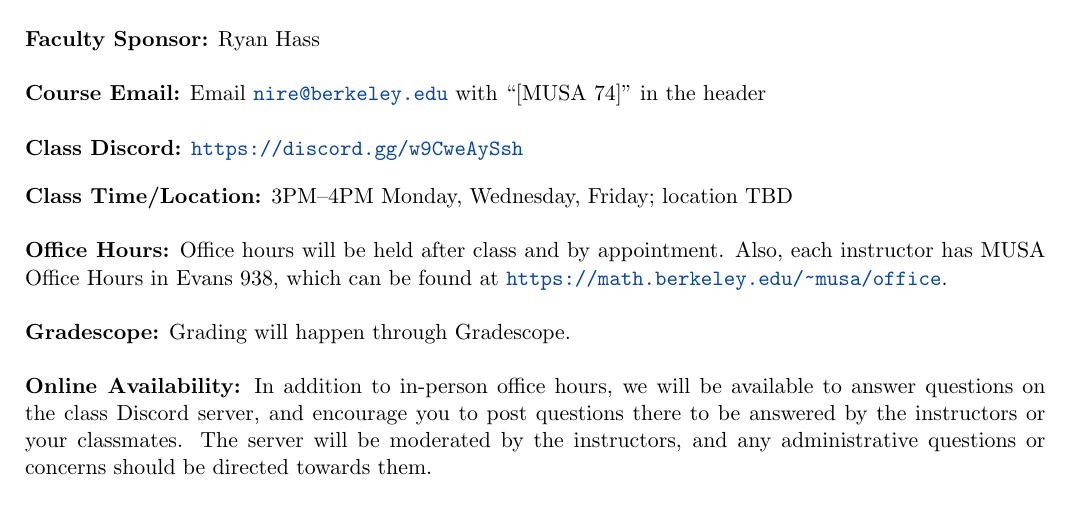
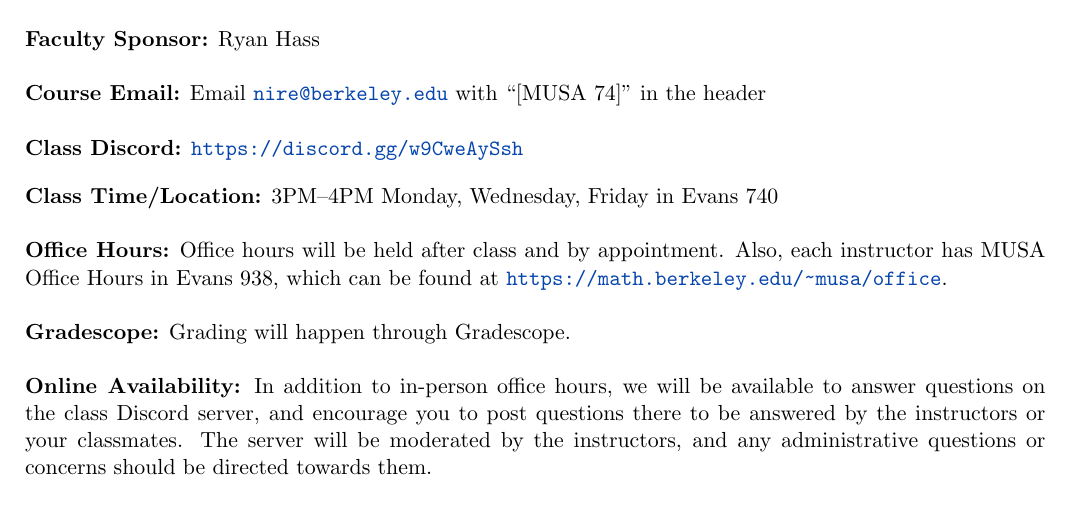
Before and after one commit to musa-berk/MUSA-74, a LaTeX document (syllabus.tex): part of page 1 of 6, cut so that both start at the same text. Compiled offline with pdfLaTeX.

Commit message:
update syllabus

```diff
--- a/syllabus.tex
+++ b/syllabus.tex
@@ -122,7 +122,7 @@ Alex Olhava (\email{alex.olhava@berkeley.edu})
 \url{https://discord.gg/w9CweAySsh}
 
 \vskip.15in
-\noindent\textbf{Class Time/Location:} 3PM--4PM Monday, Wednesday, Friday; location TBD\\
+\noindent\textbf{Class Time/Location:} 3PM--4PM Monday, Wednesday, Friday in Evans 740 \\
 
 \noindent\textbf{Office Hours:} Office hours will be held after class and by appointment. Also, each instructor has MUSA Office Hours in Evans 938, which can be found at \url{https://math.berkeley.edu/~musa/office}.
 \\ \\
```
Also changed, not shown: syllabus.tex (2 more changed lines).
